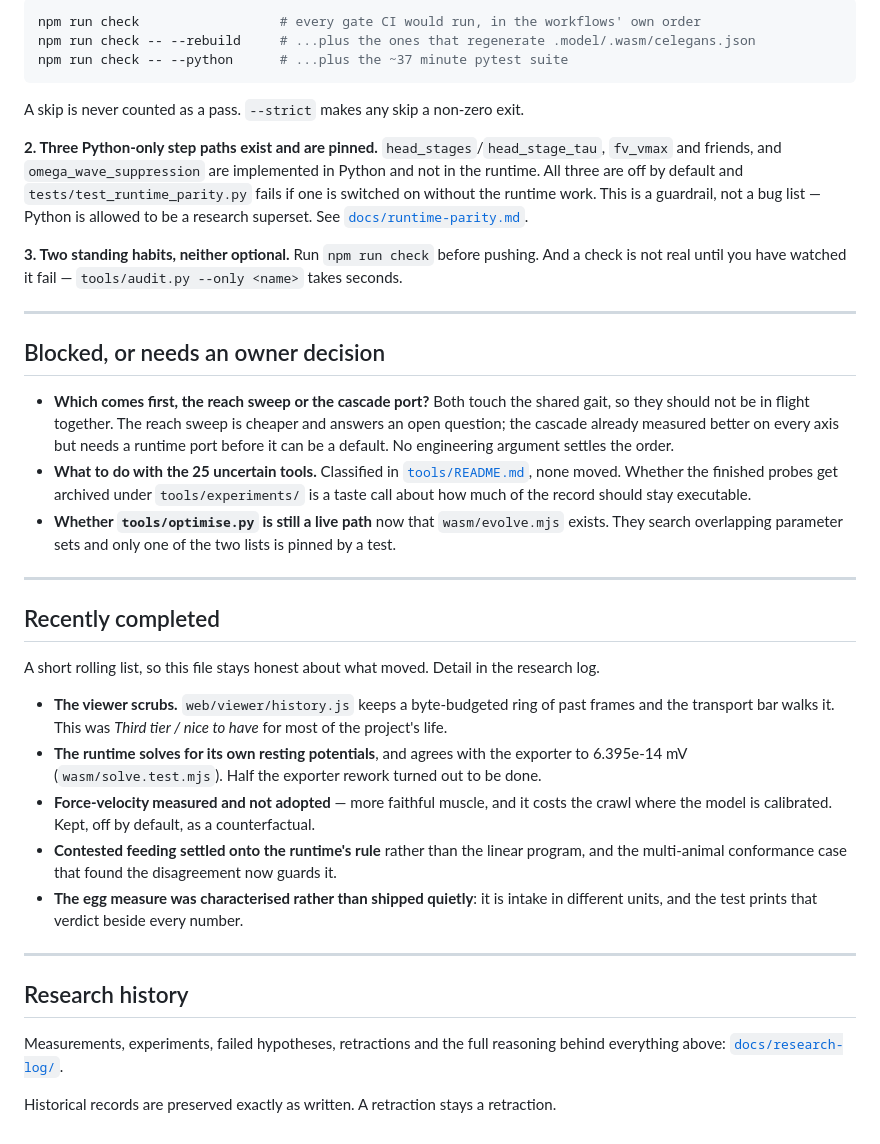
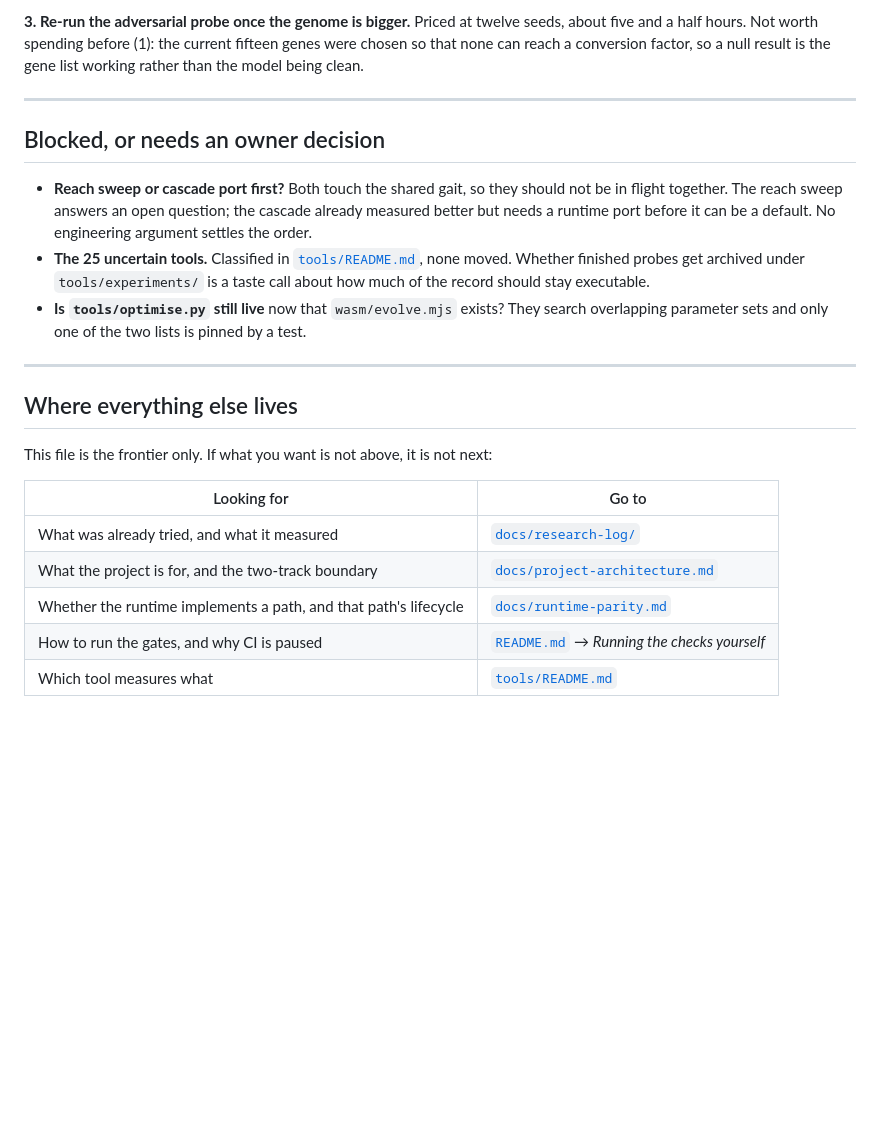
Before and after one commit to YesterdaysLemon/celegans-sim, a Markdown page: NEXT.md, the part around one of its changes. Drawn GitHub-style; blank space fills up the shorter version.

````diff
--- a/NEXT.md
+++ b/NEXT.md
@@ -99,58 +74,32 @@ Until then the gates run locally and there is one command:
-```bash
-npm run check                  # every gate CI would run, in the workflows' own order
-npm run check -- --rebuild     # ...plus the ones that regenerate .model/.wasm/celegans.json
-npm run check -- --python      # ...plus the ~37 minute pytest suite
-```
-
-A skip is never counted as a pass. `--strict` makes any skip a non-zero exit.
-
-**2. Three Python-only step paths exist and are pinned.** `head_stages`/`head_stage_tau`,
-`fv_vmax` and friends, and `omega_wave_suppression` are implemented in Python and not in the
-runtime. All three are off by default and `tests/test_runtime_parity.py` fails if one is
-switched on without the runtime work. This is a guardrail, not a bug list — Python is
-allowed to be a research superset. See [`docs/runtime-parity.md`](docs/runtime-parity.md).
-
-**3. Two standing habits, neither optional.** Run `npm run check` before pushing. And a
-check is not real until you have watched it fail — `tools/audit.py --only <name>` takes
-seconds.
+**3. Re-run the adversarial probe once the genome is bigger.** Priced at twelve seeds, about
+five and a half hours. Not worth spending before (1): the current fifteen genes were chosen so
+that none can reach a conversion factor, so a null result is the gene list working rather than
+the model being clean.
 
 ---
 
 ## Blocked, or needs an owner decision
 
-- **Which comes first, the reach sweep or the cascade port?** Both touch the shared gait, so
-  they should not be in flight together. The reach sweep is cheaper and answers an open
-  question; the cascade already measured better on every axis but needs a runtime port
-  before it can be a default. No engineering argument settles the order.
-- **What to do with the 25 uncertain tools.** Classified in [`tools/README.md`](tools/README.md),
-  none moved. Whether the finished probes get archived under `tools/experiments/` is a taste
-  call about how much of the record should stay executable.
-- **Whether `tools/optimise.py` is still a live path** now that `wasm/evolve.mjs` exists.
-  They search overlapping parameter sets and only one of the two lists is pinned by a test.
+- **Reach sweep or cascade port first?** Both touch the shared gait, so they should not be in
+  flight together. The reach sweep answers an open question; the cascade already measured
+  better but needs a runtime port before it can be a default. No engineering argument settles
+  the order.
+- **The 25 uncertain tools.** Classified in [`tools/README.md`](tools/README.md), none moved.
+  Whether finished probes get archived under `tools/experiments/` is a taste call about how
+  much of the record should stay executable.
+- **Is `tools/optimise.py` still live** now that `wasm/evolve.mjs` exists? They search
+  overlapping parameter sets and only one of the two lists is pinned by a test.
 
 ---
 
-## Recently completed
+## Where everything else lives
 
-A short rolling list, so this file stays honest about what moved. Detail in the research log.
+This file is the frontier only. If what you want is not above, it is not next:
 
-- **The viewer scrubs.** `web/viewer/history.js` keeps a byte-budgeted ring of past frames
-  and the transport bar walks it. This was *Third tier / nice to have* for most of the
-  project's life.
-- **The runtime solves for its own resting potentials**, and agrees with the exporter to
-  6.395e-14 mV (`wasm/solve.test.mjs`). Half the exporter rework turned out to be done.
-- **Force-velocity measured and not adopted** — more faithful muscle, and it costs the crawl
-  where the model is calibrated. Kept, off by default, as a counterfactual.
-- **Contested feeding settled onto the runtime's rule** rather than the linear program, and
-  the multi-animal conformance case that found the disagreement now guards it.
-- **The egg measure was characterised rather than shipped quietly**: it is intake in
-  different units, and the test prints that verdict beside every number.
-
----
-
-## Research history
-
-Measurements, experiments, failed hypotheses, retractions and the full reasoning behind
-everything above: [`docs/research-log/`](docs/research-log/).
-
-Historical records are preserved exactly as written. A retraction stays a retraction.
+| Looking for | Go to |
+|---|---|
+| What was already tried, and what it measured | [`docs/research-log/`](docs/research-log/) |
+| What the project is for, and the two-track boundary | [`docs/project-architecture.md`](docs/project-architecture.md) |
+| Whether the runtime implements a path, and that path's lifecycle | [`docs/runtime-parity.md`](docs/runtime-parity.md) |
+| How to run the gates, and why CI is paused | [`README.md`](README.md) → *Running the checks yourself* |
+| Which tool measures what | [`tools/README.md`](tools/README.md) |
````
Also changed, not shown: other parts of NEXT.md (+48 -73 lines).
